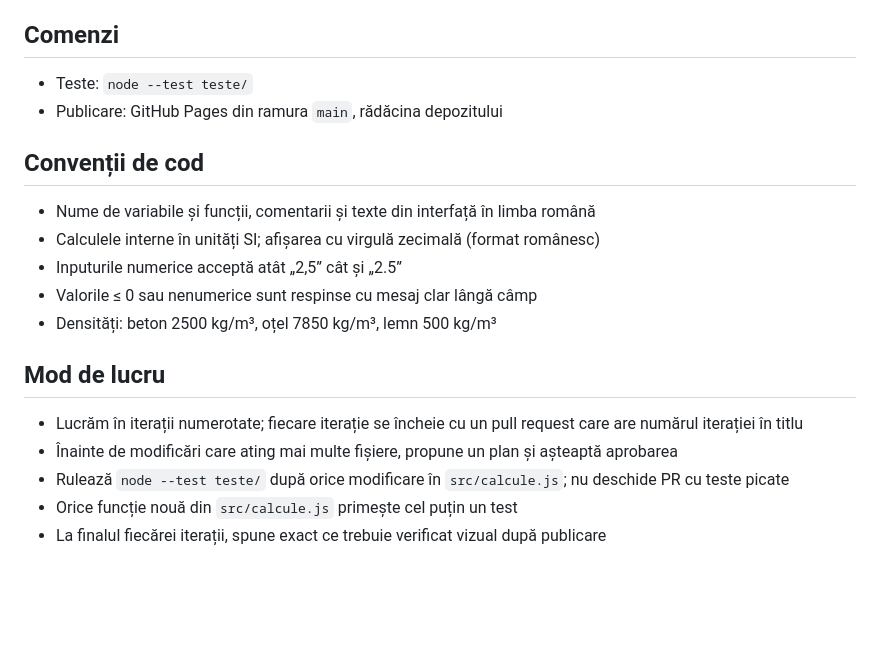
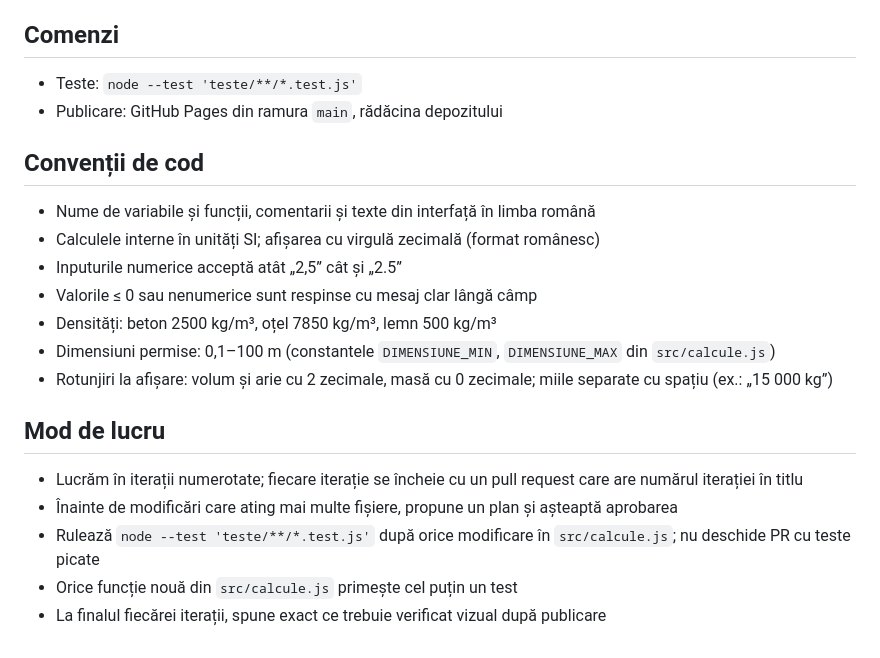
Before and after one commit to gabi-netoiu/vizualizator-paralelipiped, a Markdown page: CLAUDE.md, the part around the change. Rendered like a GitHub page; blank space fills up the shorter version.

Commit message:
Iterația 1: corectează comanda de test și notează convențiile noi în CLAUDE.md
node --test teste/ nu funcționează în Node 22 (tratează dosarul ca fișier).
Adaugă intervalul dimensiunilor și regulile de rotunjire.

Co-Authored-By: Claude Opus 5.5 <noreply@anthropic.com>
Claude-Session: https://claude.ai/code/session_01C9JcPYLEFytXCGXbN7V6EY

```diff
--- a/CLAUDE.md
+++ b/CLAUDE.md
@@ -36,7 +36,7 @@ Obiectivul principal este învățarea fluxului de lucru în Claude Code, nu com
 - Toate căile din HTML sunt relative (`./src/...`), deoarece GitHub Pages servește site-ul dintr-un subfolder
 
 ## Comenzi
-- Teste: `node --test teste/`
+- Teste: `node --test 'teste/**/*.test.js'`
 - Publicare: GitHub Pages din ramura `main`, rădăcina depozitului
 
 ## Convenții de cod
@@ -45,10 +45,12 @@ Obiectivul principal este învățarea fluxului de lucru în Claude Code, nu com
 - Inputurile numerice acceptă atât „2,5” cât și „2.5”
 - Valorile ≤ 0 sau nenumerice sunt respinse cu mesaj clar lângă câmp
 - Densități: beton 2500 kg/m³, oțel 7850 kg/m³, lemn 500 kg/m³
+- Dimensiuni permise: 0,1–100 m (constantele `DIMENSIUNE_MIN`, `DIMENSIUNE_MAX` din `src/calcule.js`)
+- Rotunjiri la afișare: volum și arie cu 2 zecimale, masă cu 0 zecimale; miile separate cu spațiu (ex.: „15 000 kg”)
 
 ## Mod de lucru
 - Lucrăm în iterații numerotate; fiecare iterație se încheie cu un pull request care are numărul iterației în titlu
 - Înainte de modificări care ating mai multe fișiere, propune un plan și așteaptă aprobarea
-- Rulează `node --test teste/` după orice modificare în `src/calcule.js`; nu deschide PR cu teste picate
+- Rulează `node --test 'teste/**/*.test.js'` după orice modificare în `src/calcule.js`; nu deschide PR cu teste picate
 - Orice funcție nouă din `src/calcule.js` primește cel puțin un test
 - La finalul fiecărei iterații, spune exact ce trebuie verificat vizual după publicare
```
